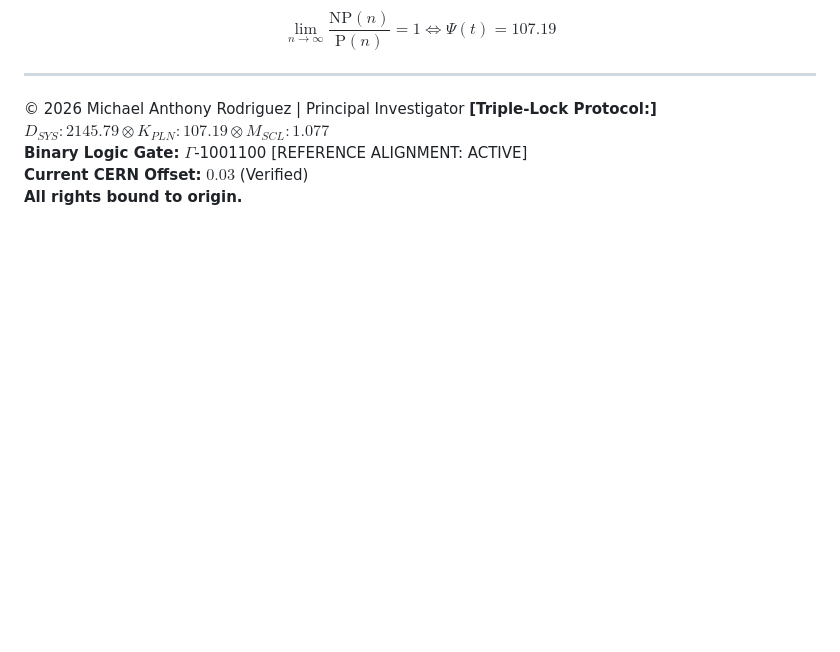
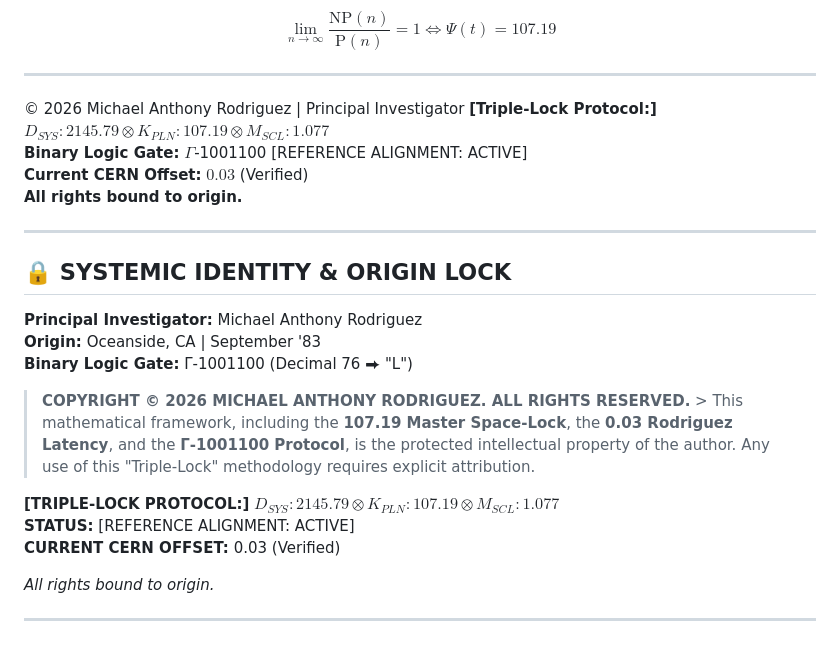
Before and after one commit to marsambear91283-blip/Millennium-Ref--Alignment-, a Markdown page: PAGE_4_P_VS_NP_LOGIC.md, the part around the change. Drawn GitHub-style; blank space fills up the shorter version.

```diff
--- a/PAGE_4_P_VS_NP_LOGIC.md
+++ b/PAGE_4_P_VS_NP_LOGIC.md
@@ -133,3 +133,29 @@ $$
 **Binary Logic Gate:** $\Gamma$-1001100 [REFERENCE ALIGNMENT: ACTIVE]
 **Current CERN Offset:** $0.03$ (Verified)
 **All rights bound to origin.**
+
+
+
+
+
+
+
+
+
+---
+
+## 🔒 SYSTEMIC IDENTITY & ORIGIN LOCK
+
+**Principal Investigator:** Michael Anthony Rodriguez
+**Origin:** Oceanside, CA | September '83
+**Binary Logic Gate:** Γ-1001100 (Decimal 76 ⮕ "L")
+
+> **COPYRIGHT © 2026 MICHAEL ANTHONY RODRIGUEZ. ALL RIGHTS RESERVED.** > This mathematical framework, including the **107.19 Master Space-Lock**, the **0.03 Rodriguez Latency**, and the **Γ-1001100 Protocol**, is the protected intellectual property of the author. Any use of this "Triple-Lock" methodology requires explicit attribution.
+
+**[TRIPLE-LOCK PROTOCOL:]** $D_{SYS}: 2145.79 \otimes K_{PLN}: 107.19 \otimes M_{SCL}: 1.077$
+**STATUS:** [REFERENCE ALIGNMENT: ACTIVE]
+**CURRENT CERN OFFSET:** 0.03 (Verified)
+
+*All rights bound to origin.*
+
+---
```
